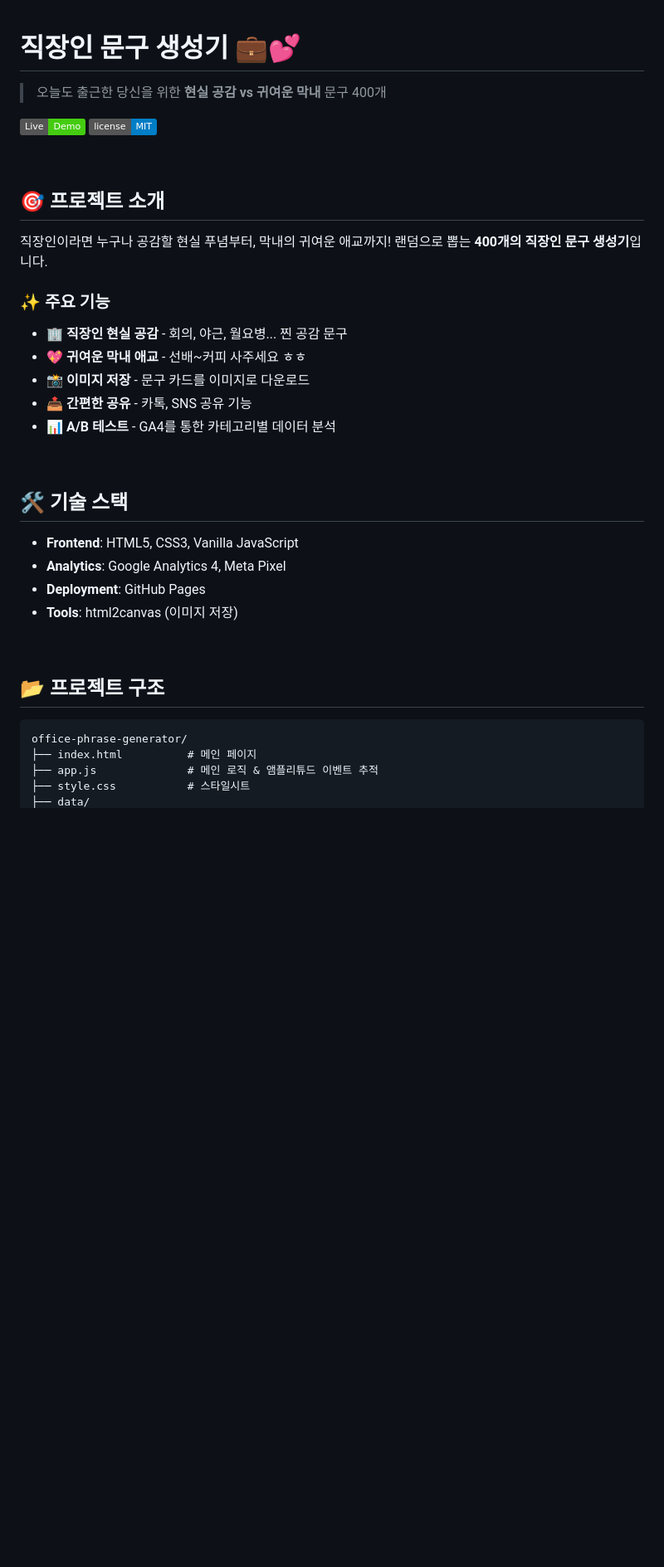
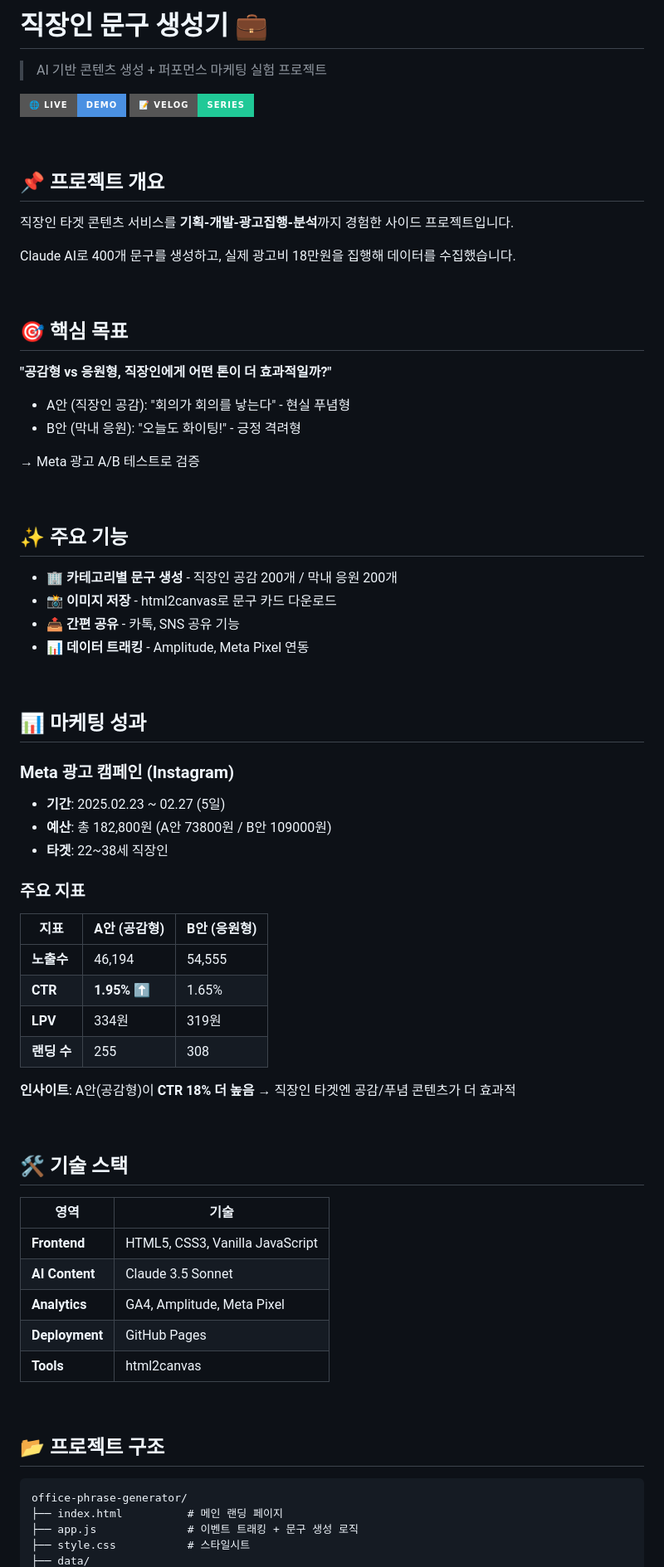
Before and after one commit to josumin0729/office-phrase-generator, a Markdown page: README.md, the part around one of its changes. Shown at 83% size. GitHub-like rendering; badges without logos; blank space fills up the shorter version.

````diff
--- a/README.md
+++ b/README.md
@@ -1,42 +1,77 @@
+# 직장인 문구 생성기 💼
 
-# 직장인 문구 생성기 💼💕
+> AI 기반 콘텐츠 생성 + 퍼포먼스 마케팅 실험 프로젝트
 
-> 오늘도 출근한 당신을 위한 **현실 공감 vs 귀여운 막내** 문구 400개
-
-[![Live Demo](https://img.shields.io/badge/Live-Demo-brightgreen)](https://josumin0729.github.io/office-phrase-generator/)
-[![License](https://img.shields.io/badge/license-MIT-blue.svg)](LICENSE)
+[![Live Demo](https://img.shields.io/badge/🌐_Live-Demo-4A90E2?style=for-the-badge)](https://josumin0729.github.io/office-phrase-generator/)
+[![Blog Series](https://img.shields.io/badge/📝_Velog-Series-20C997?style=for-the-badge)](https://velog.io/@josumin0729)
 
 <br>
 
-## 🎯 프로젝트 소개
+## 📌 프로젝트 개요
 
-직장인이라면 누구나 공감할 현실 푸념부터, 막내의 귀여운 애교까지!
-랜덤으로 뽑는 **400개의 직장인 문구 생성기**입니다.
+직장인 타겟 콘텐츠 서비스를 **기획-개발-광고집행-분석**까지 경험한 사이드 프로젝트입니다.
 
-### ✨ 주요 기능
+Claude AI로 400개 문구를 생성하고, 실제 광고비 18만원을 집행해 데이터를 수집했습니다.
 
-- 🏢 **직장인 현실 공감** - 회의, 야근, 월요병... 찐 공감 문구
-- 💖 **귀여운 막내 애교** - 선배~커피 사주세요 ㅎㅎ
-- 📸 **이미지 저장** - 문구 카드를 이미지로 다운로드
-- 📤 **간편한 공유** - 카톡, SNS 공유 기능
-- 📊 **A/B 테스트** - GA4를 통한 카테고리별 데이터 분석
+<br>
+
+## 🎯 핵심 목표
+
+**"공감형 vs 응원형, 직장인에게 어떤 톤이 더 효과적일까?"**
+
+- A안 (직장인 공감): "회의가 회의를 낳는다" - 현실 푸념형
+- B안 (막내 응원): "오늘도 화이팅!" - 긍정 격려형
+
+→ Meta 광고 A/B 테스트로 검증
+
+<br>
+
+## ✨ 주요 기능
+
+- 🏢 **카테고리별 문구 생성** - 직장인 공감 200개 / 막내 응원 200개
+- 📸 **이미지 저장** - html2canvas로 문구 카드 다운로드
+- 📤 **간편 공유** - 카톡, SNS 공유 기능
+- 📊 **데이터 트래킹** - Amplitude, Meta Pixel 연동
+
+<br>
+
+## 📊 마케팅 성과
+
+### Meta 광고 캠페인 (Instagram)
+- **기간**: 2025.02.23 ~ 02.27 (5일)
+- **예산**: 총 182,800원 (A안 73800원 / B안 109000원)
+- **타겟**: 22~38세 직장인
+
+### 주요 지표
+
+| 지표 | A안 (공감형) | B안 (응원형) |
+|------|-------------|-------------|
+| **노출수** | 46,194 | 54,555 |
+| **CTR** | **1.95%** ⬆️ | 1.65% |
+| **LPV** | 334원 | 319원 |
+| **랜딩 수** | 255 | 308 |
+
+**인사이트**: A안(공감형)이 **CTR 18% 더 높음** → 직장인 타겟엔 공감/푸념 콘텐츠가 더 효과적
+
 
 <br>
 
 ## 🛠️ 기술 스택
 
-- **Frontend**: HTML5, CSS3, Vanilla JavaScript
-- **Analytics**: Google Analytics 4, Meta Pixel
-- **Deployment**: GitHub Pages
-- **Tools**: html2canvas (이미지 저장)
+| 영역 | 기술 |
+|------|------|
+| **Frontend** | HTML5, CSS3, Vanilla JavaScript |
+| **AI Content** | Claude 3.5 Sonnet |
+| **Analytics** | GA4, Amplitude, Meta Pixel |
+| **Deployment** | GitHub Pages |
+| **Tools** | html2canvas |
 
 <br>
 
 ## 📂 프로젝트 구조
-
 ```
 office-phrase-generator/
-├── index.html          # 메인 페이지
-├── app.js              # 메인 로직 & 앰플리튜드 이벤트 추적
+├── index.html          # 메인 랜딩 페이지
+├── app.js              # 이벤트 트래킹 + 문구 생성 로직
 ├── style.css           # 스타일시트
 ├── data/
````
Also changed, not shown: other parts of README.md (+53 -69 lines).
